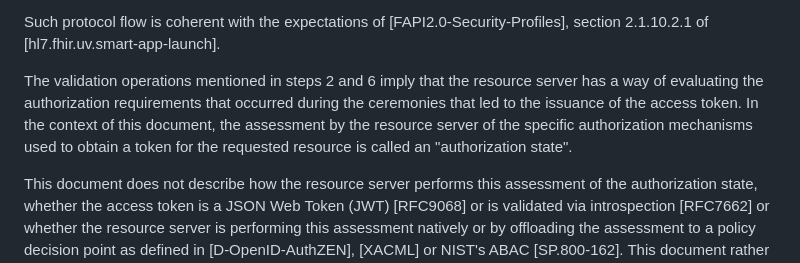
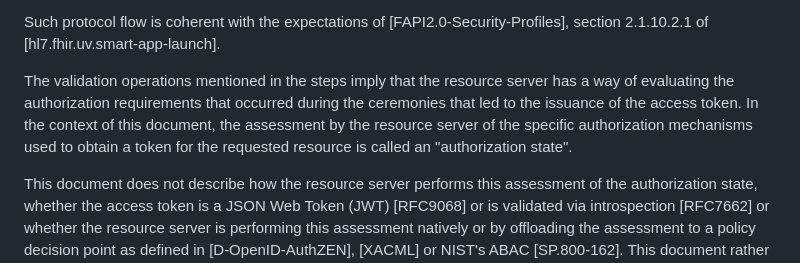
Before and after one commit to identitymonk/draft-lombardo-oauth-step-up-authz-challenge-proto, a Markdown page: draft-lombardo-oauth-step-up-authz-challenge-proto.md, the part around the change. GitHub-like rendering.

Commit message:
corrected number for flow break across ul

```diff
--- a/draft-lombardo-oauth-step-up-authz-challenge-proto.md
+++ b/draft-lombardo-oauth-step-up-authz-challenge-proto.md
@@ -216,7 +216,7 @@ _Figure 1: Abstract Protocol Flow_
 
 Such protocol flow is coherent with the expectations of [FAPI2.0-Security-Profiles], section 2.1.10.2.1 of [hl7.fhir.uv.smart-app-launch].
 
-The validation operations mentioned in steps 2 and 6 imply that the resource server has a way of evaluating the authorization requirements that occurred during the ceremonies that led to the issuance of the access token. In the context of this document, the assessment by the resource server of the specific authorization mechanisms used to obtain a token for the requested resource is called an "authorization state".
+The validation operations mentioned in the steps imply that the resource server has a way of evaluating the authorization requirements that occurred during the ceremonies that led to the issuance of the access token. In the context of this document, the assessment by the resource server of the specific authorization mechanisms used to obtain a token for the requested resource is called an "authorization state".
 
 This document does not describe how the resource server performs this assessment of the authorization state, whether the access token is a JSON Web Token (JWT) [RFC9068] or is validated via introspection [RFC7662] or whether the resource server is performing this assessment natively or by offloading the assessment to a policy decision point as defined in [D-OpenID-AuthZEN], [XACML] or NIST's ABAC [SP.800-162]. This document rather describes how the resource server tells the client what type of authorization it needs to get from the authorization server for a request.
 
```
